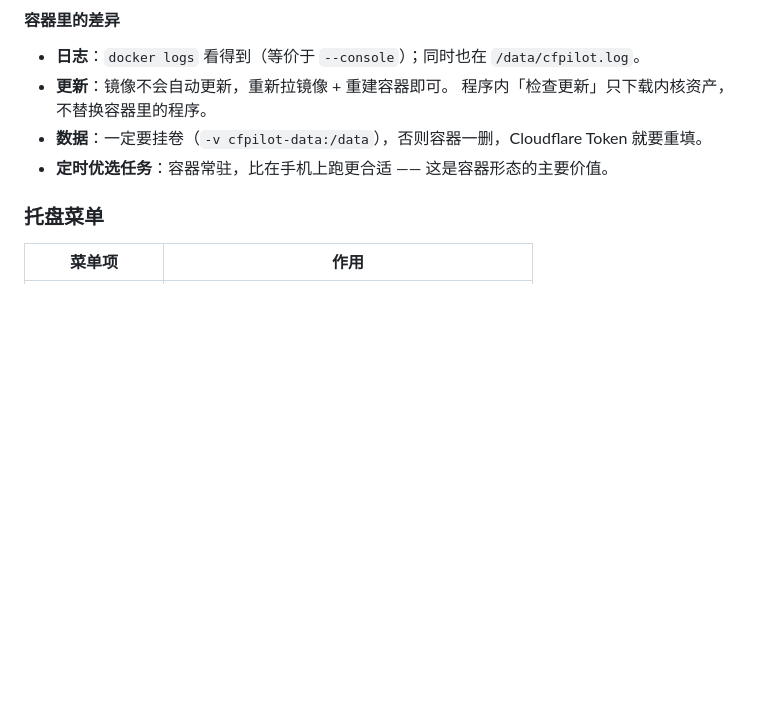
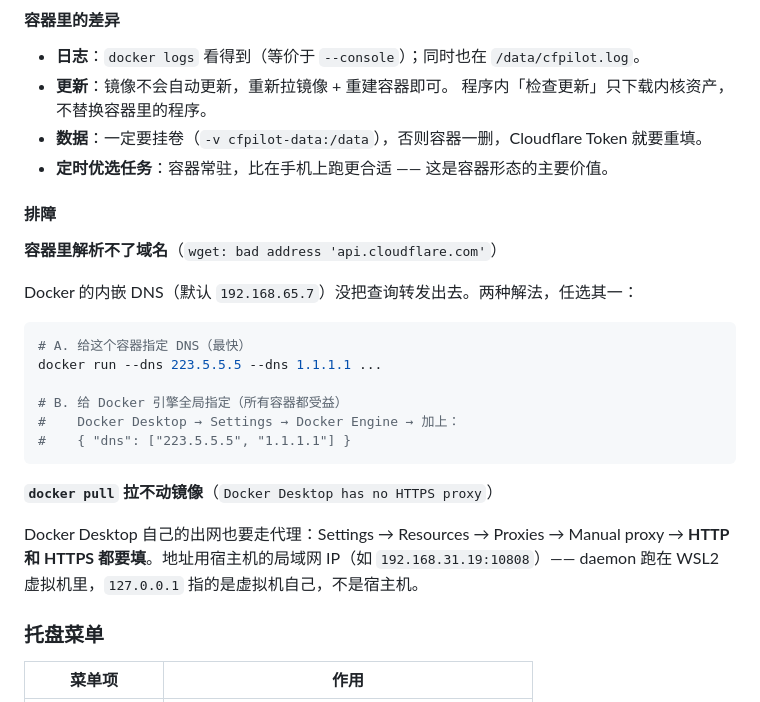
Before and after one commit to xmwengxing/CFPilot, a Markdown page: README.md, the part around the change. Drawn GitHub-style; folded sections open; blank space fills up the shorter version.

Commit message:
docs: 补上容器形态的排障说明
两类在本机实测遇到的问题：

- 容器里解析不了域名（Docker 内嵌 DNS 没转发）
  → 两种解法：给容器 --dns，或给 Docker 引擎全局配 dns

- docker pull 拉不动（Docker Desktop 没配 HTTPS 代理）
  → HTTP 和 HTTPS 都要填；地址要用宿主机局域网 IP，
    daemon 在 WSL2 虚拟机里，127.0.0.1 指的是虚拟机自己

````diff
--- a/README.md
+++ b/README.md
@@ -302,6 +302,27 @@ docker logs -f cfpilot
   程序内「检查更新」只下载内核资产，不替换容器里的程序。
 - **数据**：一定要挂卷（`-v cfpilot-data:/data`），否则容器一删，Cloudflare Token 就要重填。
 - **定时优选任务**：容器常驻，比在手机上跑更合适 —— 这是容器形态的主要价值。
+
+#### 排障
+
+**容器里解析不了域名**（`wget: bad address 'api.cloudflare.com'`）
+
+Docker 的内嵌 DNS（默认 `192.168.65.7`）没把查询转发出去。两种解法，任选其一：
+
+```bash
+# A. 给这个容器指定 DNS（最快）
+docker run --dns 223.5.5.5 --dns 1.1.1.1 ...
+
+# B. 给 Docker 引擎全局指定（所有容器都受益）
+#    Docker Desktop → Settings → Docker Engine → 加上：
+#    { "dns": ["223.5.5.5", "1.1.1.1"] }
+```
+
+**`docker pull` 拉不动镜像**（`Docker Desktop has no HTTPS proxy`）
+
+Docker Desktop 自己的出网也要走代理：Settings → Resources → Proxies → Manual proxy
+→ **HTTP 和 HTTPS 都要填**。地址用宿主机的局域网 IP（如 `192.168.31.19:10808`）——
+daemon 跑在 WSL2 虚拟机里，`127.0.0.1` 指的是虚拟机自己，不是宿主机。
 
 ### 托盘菜单
 
````
